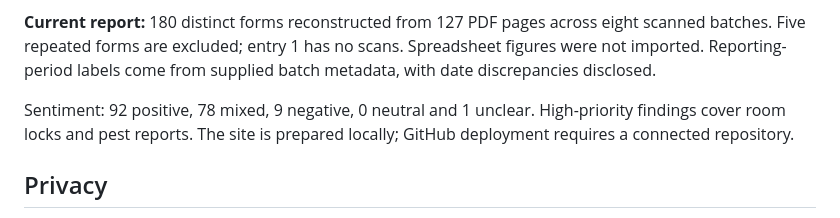
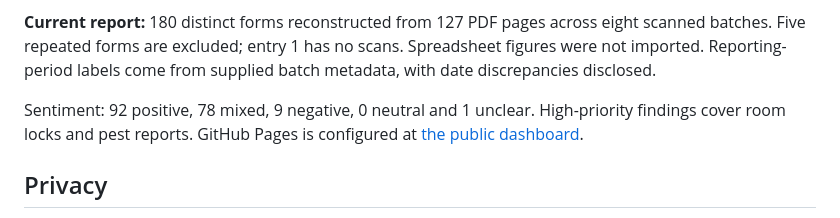
Before and after one commit to TerrySTettey/RedMonitor, a Markdown page: README.md, the part around the change. Rendered like a GitHub page.

Commit message:
Document enabled public GitHub Pages hosting

```diff
--- a/README.md
+++ b/README.md
@@ -13,7 +13,7 @@ The website displays the prepared report: reporting-period frequency, positive/m
 
 **Current report:** 180 distinct forms reconstructed from 127 PDF pages across eight scanned batches. Five repeated forms are excluded; entry 1 has no scans. Spreadsheet figures were not imported. Reporting-period labels come from supplied batch metadata, with date discrepancies disclosed.
 
-Sentiment: 92 positive, 78 mixed, 9 negative, 0 neutral and 1 unclear. High-priority findings cover room locks and pest reports. The site is prepared locally; GitHub deployment requires a connected repository.
+Sentiment: 92 positive, 78 mixed, 9 negative, 0 neutral and 1 unclear. High-priority findings cover room locks and pest reports. GitHub Pages is configured at [the public dashboard](https://terrystettey.github.io/RedMonitor/).
 
 ## Privacy
 
```
Also changed, not shown: docs/LOCAL_AUTOMATION.md (+1 -1 lines).
